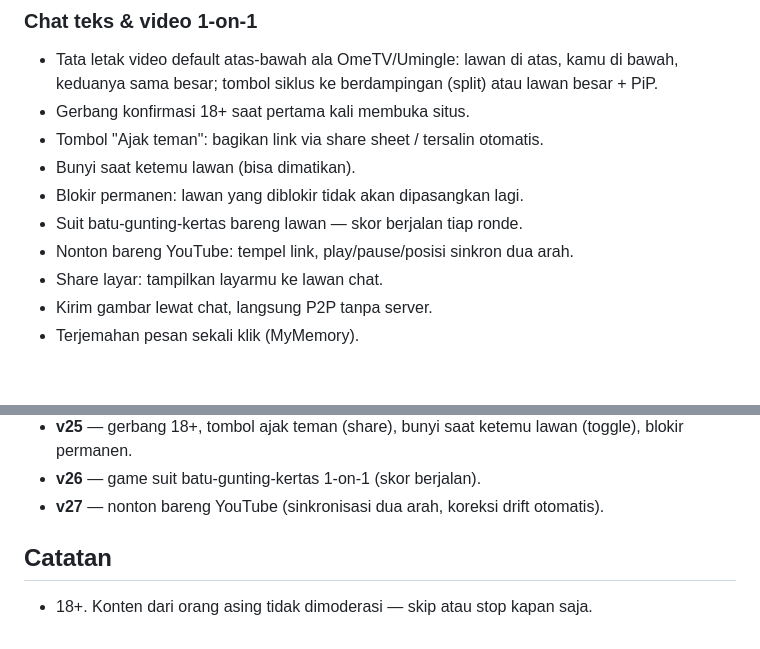
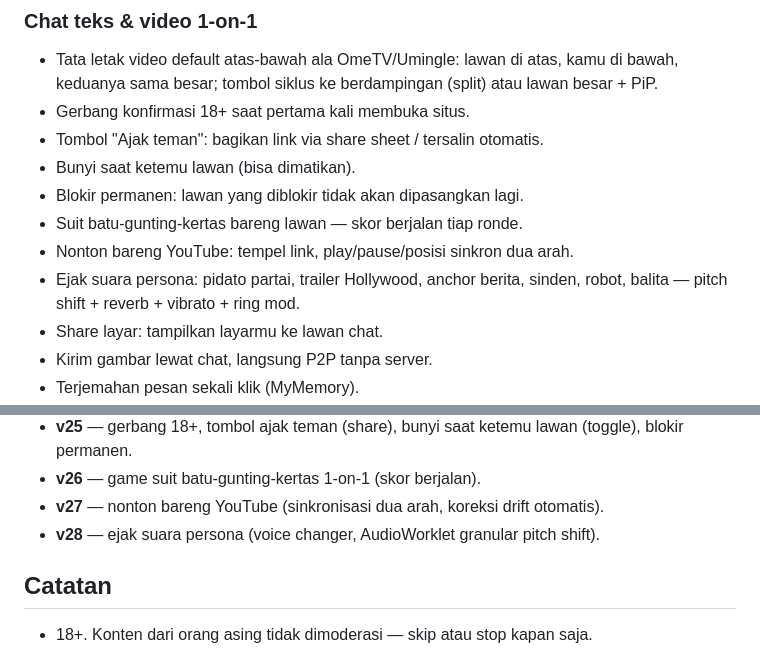
Before and after one commit to akmalseptain/lauchat, a Markdown page: README.md, 2 parts joined by grey strips. GitHub-like rendering; blank space fills up the shorter version.

Commit message:
docs: README — fitur & changelog v28 (ejak suara)

```diff
--- a/README.md
+++ b/README.md
@@ -41,6 +41,7 @@ Gambar di bawah adalah mockup buatan (bukan screenshot runtime), dibuat sesuai t
 - Blokir permanen: lawan yang diblokir tidak akan dipasangkan lagi.
 - Suit batu-gunting-kertas bareng lawan — skor berjalan tiap ronde.
 - Nonton bareng YouTube: tempel link, play/pause/posisi sinkron dua arah.
+- Ejak suara persona: pidato partai, trailer Hollywood, anchor berita, sinden, robot, balita — pitch shift + reverb + vibrato + ring mod.
 - Share layar: tampilkan layarmu ke lawan chat.
 - Kirim gambar lewat chat, langsung P2P tanpa server.
 - Terjemahan pesan sekali klik (MyMemory).
@@ -116,6 +117,7 @@ docs/img/    — mockup UI untuk dokumentasi
 - **v25** — gerbang 18+, tombol ajak teman (share), bunyi saat ketemu lawan (toggle), blokir permanen.
 - **v26** — game suit batu-gunting-kertas 1-on-1 (skor berjalan).
 - **v27** — nonton bareng YouTube (sinkronisasi dua arah, koreksi drift otomatis).
+- **v28** — ejak suara persona (voice changer, AudioWorklet granular pitch shift).
 
 ## Catatan
 
```
